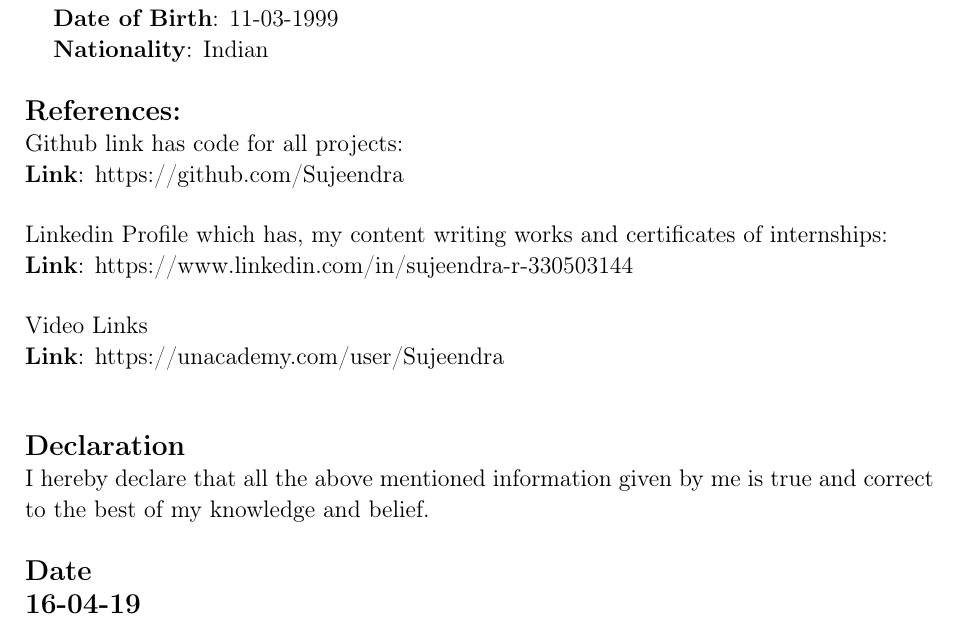
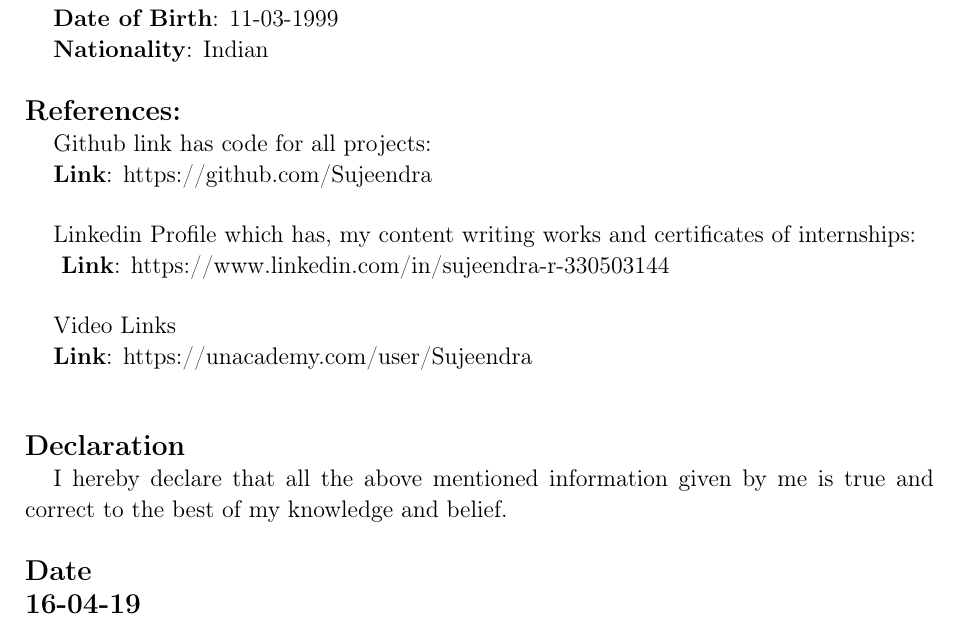
Before and after one commit to Sujeendra/Sujeendra_R_Resume, a LaTeX CV (Sujeendra_Resume.tex): part of page 4 of 4, cut so that both start at the same text. Compiled offline with pdfLaTeX.

Commit message:
last and final commit

```diff
--- a/Sujeendra_Resume.tex
+++ b/Sujeendra_Resume.tex
@@ -323,22 +323,22 @@
 \vspace{\baselineskip}
 {\fontsize{14pt}{16.8pt}\selectfont \textbf{References:}\par}\par
 
-{\fontsize{13pt}{15.6pt}\selectfont Github link has code for all projects:\par}\par
+\hspace{0.5cm}{\fontsize{13pt}{15.6pt}\selectfont Github link has code for all projects:\par}\par
 
 
-	 {\fontsize{13pt}{15.6pt}\selectfont \textbf{Link}: \href{https://github.com/Sujeendra}{https://github.com/Sujeendra}\par}\par
+	 \hspace{0.5cm}{\fontsize{13pt}{15.6pt}\selectfont \textbf{Link}: \href{https://github.com/Sujeendra}{https://github.com/Sujeendra}\par}\par
 
 
 \vspace{\baselineskip}
-{\fontsize{13pt}{15.6pt}\selectfont Linkedin Profile which has, my content writing works and certificates of internships:\par}\par
-	 {\fontsize{13pt}{15.6pt}\selectfont \textbf{Link}: \href{https://www.linkedin.com/in/sujeendra-r-330503144}{https://www.linkedin.com/in/sujeendra-r-330503144}\par}\par
+\hspace{0.5cm}{\fontsize{13pt}{15.6pt}\selectfont Linkedin Profile which has, my content writing works and certificates of internships:\par}\par
+\hspace{0.5cm} {\fontsize{13pt}{15.6pt}\selectfont \textbf{Link}: \href{https://www.linkedin.com/in/sujeendra-r-330503144}{https://www.linkedin.com/in/sujeendra-r-330503144}\par}\par
 
 %href refers to html link
 
 \vspace{\baselineskip}
-{\fontsize{13pt}{15.6pt}\selectfont Video Links\par}\par
+\hspace{0.5cm}{\fontsize{13pt}{15.6pt}\selectfont Video Links\par}\par
 
-	 {\fontsize{13pt}{15.6pt}\selectfont \textbf{Link}: \href{https://unacademy.com/user/Sujeendra}{https://unacademy.com/user/Sujeendra}\par}\par
+\hspace{0.5cm}{\fontsize{13pt}{15.6pt}\selectfont \textbf{Link}: \href{https://unacademy.com/user/Sujeendra}{https://unacademy.com/user/Sujeendra}\par}\par
 
 
 \vspace{\baselineskip}
@@ -347,7 +347,7 @@
 \vspace{\baselineskip}
 {\fontsize{14pt}{16.8pt}\selectfont \textbf{Declaration}\par}\par
 
-{\fontsize{13pt}{15.6pt}\selectfont I hereby declare that all the above mentioned information given by me is true and correct to the best of my knowledge and belief.\par}\par
+\hspace{0.5cm}{\fontsize{13pt}{15.6pt}\selectfont I hereby declare that all the above mentioned information given by me is true and correct to the best of my knowledge and belief.\par}\par
 
 \vspace{\baselineskip}
 {\fontsize{14pt}{16.8pt}\selectfont \textbf{Date }\par}\par
```
Also changed, not shown: README.md, Sujeendra_Resume.pdf, 2 other files.
